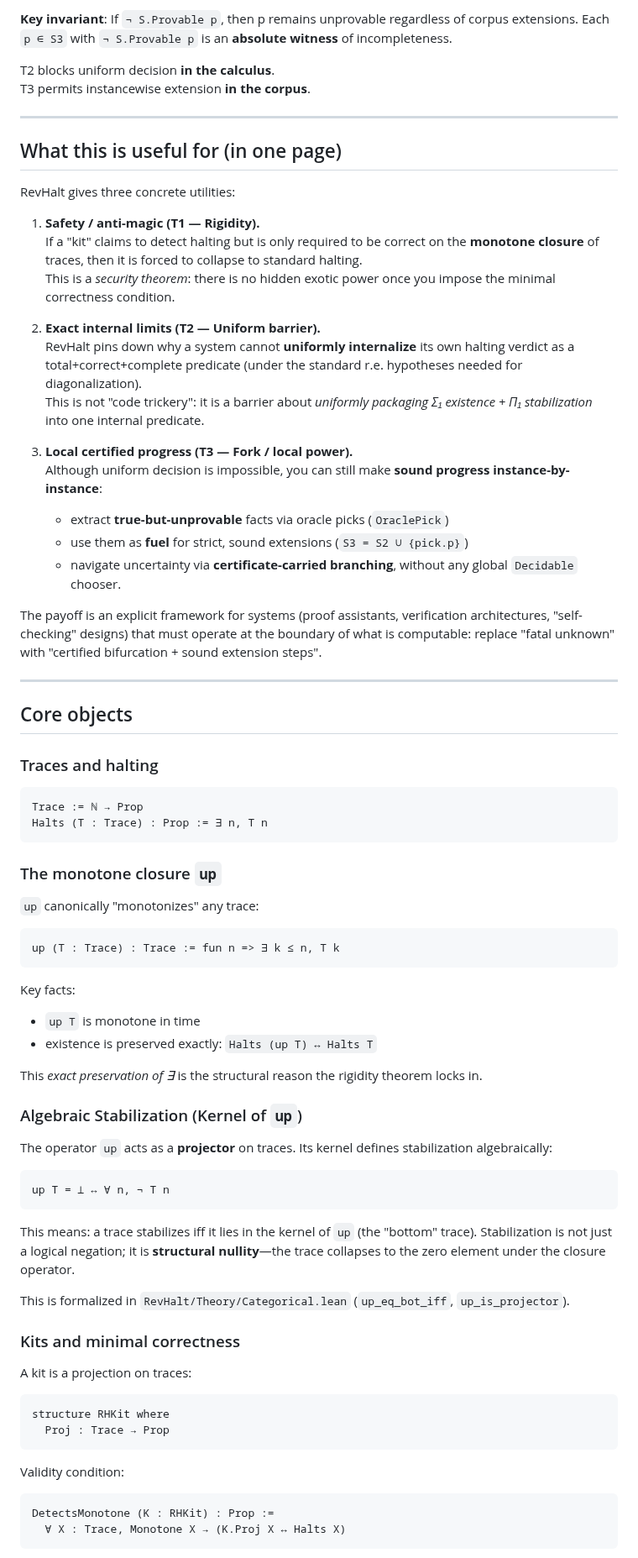
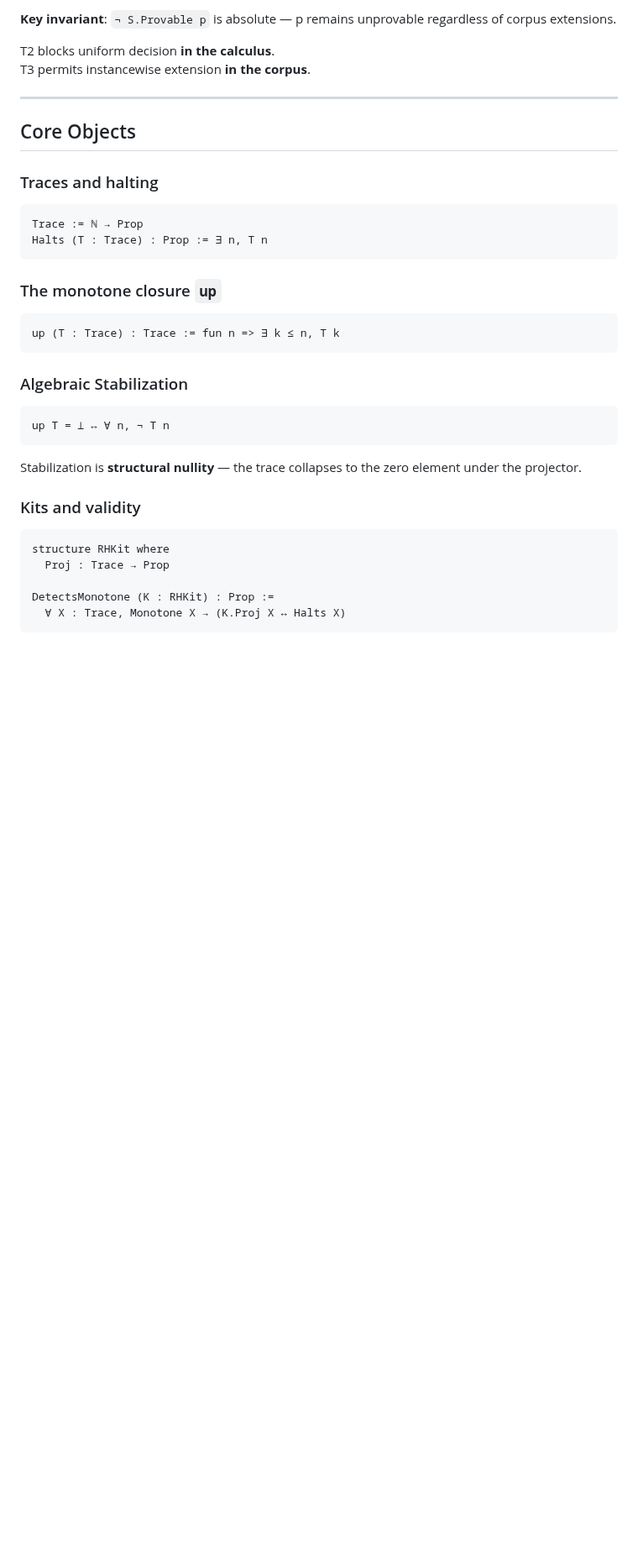
Before and after one commit to JohnDoe-collab-stack/RevHalt, a Markdown page: REadme.md, the part around one of its changes. Shown at 84% size. GitHub-like rendering; blank space fills up the shorter version.

````diff
--- a/REadme.md
+++ b/REadme.md
@@ -39,34 +87,12 @@ This separation gives:
 
-**Key invariant**: If `¬ S.Provable p`, then p remains unprovable regardless of corpus extensions. Each `p ∈ S3` with `¬ S.Provable p` is an **absolute witness** of incompleteness.
+**Key invariant**: `¬ S.Provable p` is absolute — p remains unprovable regardless of corpus extensions.
 
 T2 blocks uniform decision **in the calculus**.
 T3 permits instancewise extension **in the corpus**.
 
 ---
 
-## What this is useful for (in one page)
-
-RevHalt gives three concrete utilities:
-
-1) **Safety / anti-magic (T1 — Rigidity).**
-   If a "kit" claims to detect halting but is only required to be correct on the **monotone closure** of traces, then it is forced to collapse to standard halting.
-   This is a *security theorem*: there is no hidden exotic power once you impose the minimal correctness condition.
-
-2) **Exact internal limits (T2 — Uniform barrier).**
-   RevHalt pins down why a system cannot **uniformly internalize** its own halting verdict as a total+correct+complete predicate (under the standard r.e. hypotheses needed for diagonalization).
-   This is not "code trickery": it is a barrier about *uniformly packaging Σ₁ existence + Π₁ stabilization* into one internal predicate.
-
-3) **Local certified progress (T3 — Fork / local power).**
-   Although uniform decision is impossible, you can still make **sound progress instance-by-instance**:
-   - extract **true-but-unprovable** facts via oracle picks (`OraclePick`)
-   - use them as **fuel** for strict, sound extensions (`S3 = S2 ∪ {pick.p}`)
-   - navigate uncertainty via **certificate-carried branching**, without any global `Decidable` chooser.
-
-The payoff is an explicit framework for systems (proof assistants, verification architectures, "self-checking" designs) that must operate at the boundary of what is computable: replace "fatal unknown" with "certified bifurcation + sound extension steps".
-
----
-
-## Core objects
+## Core Objects
 
 ### Traces and halting
 
@@ -77,45 +103,24 @@ Halts (T : Trace) : Prop := ∃ n, T n
 
 ### The monotone closure `up`
 
-`up` canonically "monotonizes" any trace:
-
 ```lean
 up (T : Trace) : Trace := fun n => ∃ k ≤ n, T k
 ```
 
-Key facts:
-
-* `up T` is monotone in time
-* existence is preserved exactly: `Halts (up T) ↔ Halts T`
-
-This *exact preservation of ∃* is the structural reason the rigidity theorem locks in.
-
-### Algebraic Stabilization (Kernel of `up`)
-
-The operator `up` acts as a **projector** on traces.
-Its kernel defines stabilization algebraically:
+### Algebraic Stabilization
 
 ```lean
 up T = ⊥ ↔ ∀ n, ¬ T n
 ```
 
-This means: a trace stabilizes iff it lies in the kernel of `up` (the "bottom" trace).
-Stabilization is not just a logical negation; it is **structural nullity**—the trace collapses to the zero element under the closure operator.
+Stabilization is **structural nullity** — the trace collapses to the zero element under the projector.
 
-This is formalized in `RevHalt/Theory/Categorical.lean` (`up_eq_bot_iff`, `up_is_projector`).
-
-### Kits and minimal correctness
-
-A kit is a projection on traces:
+### Kits and validity
 
 ```lean
 structure RHKit where
   Proj : Trace → Prop
-```
 
-Validity condition:
-
-```lean
 DetectsMonotone (K : RHKit) : Prop :=
   ∀ X : Trace, Monotone X → (K.Proj X ↔ Halts X)
 ```
````
Also changed, not shown: other parts of REadme.md (+100 -99 lines).
